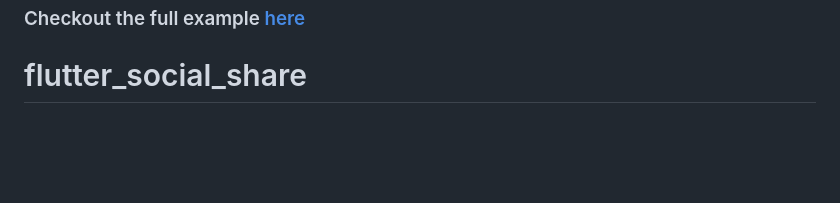
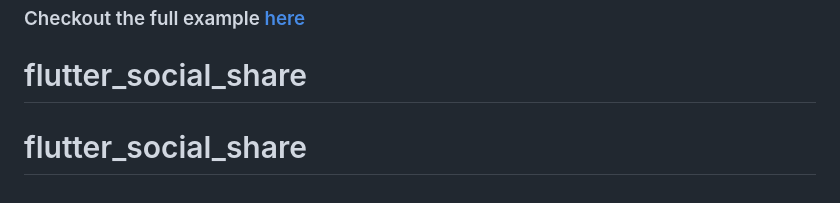
Before and after one commit to KhilanVitthani/flutter_social_share, a Markdown page: README.md, the part around the change. Drawn GitHub-style; blank space fills up the shorter version.

```diff
--- a/README.md
+++ b/README.md
@@ -198,3 +198,4 @@ These methods will return "success" if they successfully jump to the correspondi
 
 
 # flutter_social_share
+# flutter_social_share
```
